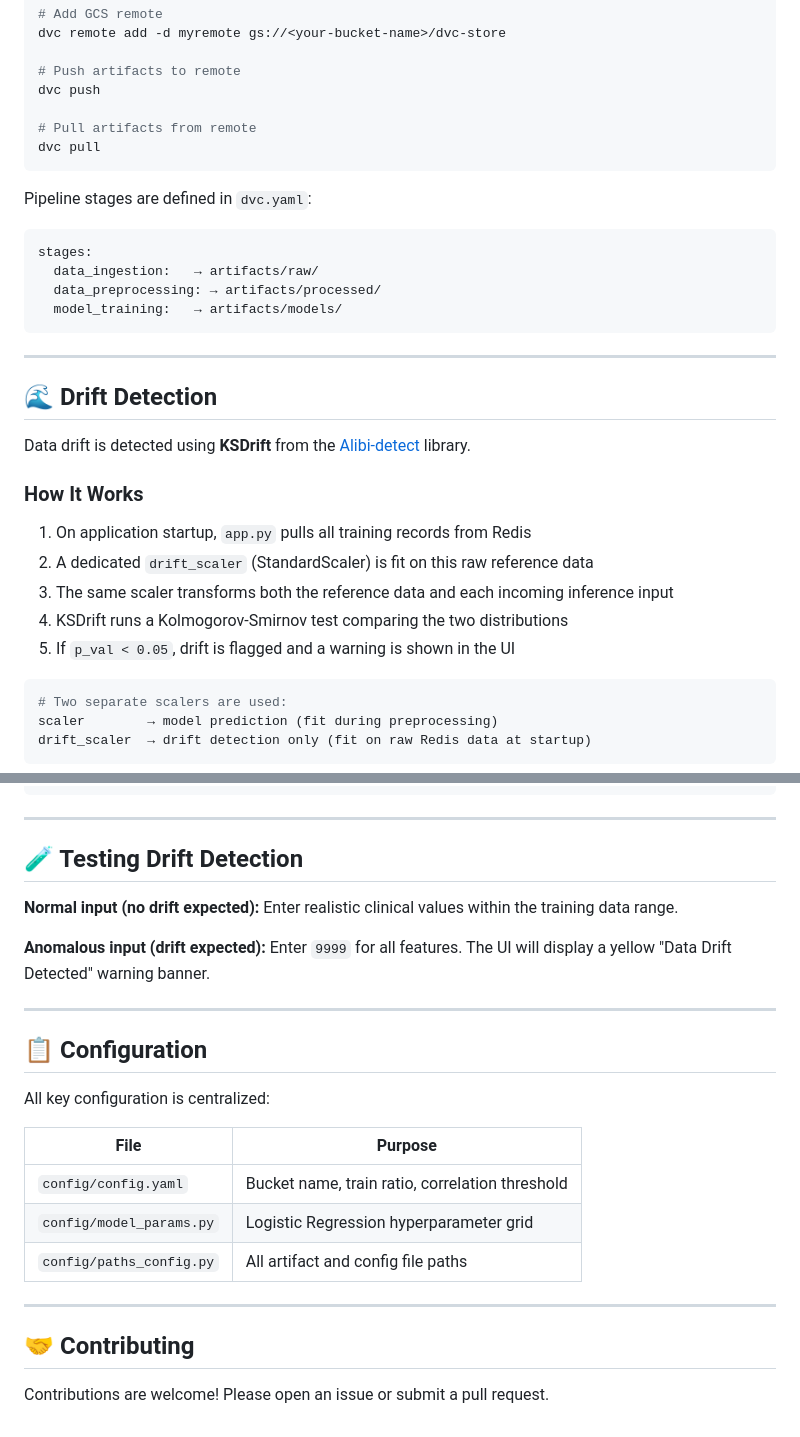
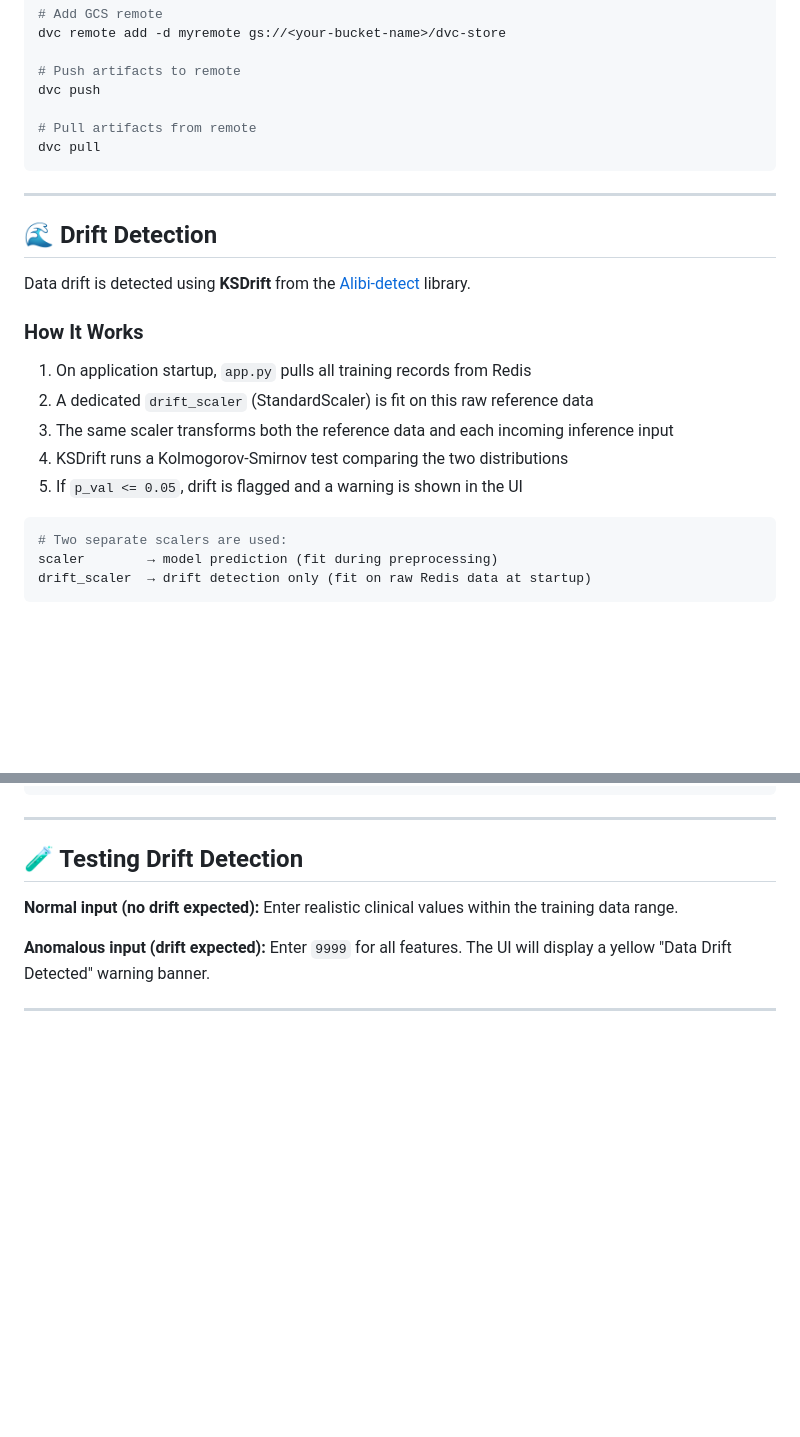
Before and after one commit to htasoftware99/breast_cancer_mlops, a Markdown page: README.md, 2 parts joined by grey strips. Rendered like a GitHub page; blank space fills up the shorter version.

````diff
--- a/README.md
+++ b/README.md
@@ -200,15 +149,6 @@ dvc push
 dvc pull
 ```
 
-Pipeline stages are defined in `dvc.yaml`:
-
-```yaml
-stages:
-  data_ingestion:   → artifacts/raw/
-  data_preprocessing: → artifacts/processed/
-  model_training:   → artifacts/models/
-```
-
 ---
 
 ## 🌊 Drift Detection
@@ -221,7 +161,7 @@ Data drift is detected using **KSDrift** from the [Alibi-detect](https://github.
 2. A dedicated `drift_scaler` (StandardScaler) is fit on this raw reference data
 3. The same scaler transforms both the reference data and each incoming inference input
 4. KSDrift runs a Kolmogorov-Smirnov test comparing the two distributions
-5. If `p_val < 0.05`, drift is flagged and a warning is shown in the UI
+5. If `p_val <= 0.05`, drift is flagged and a warning is shown in the UI
 
 ```python
 # Two separate scalers are used:
@@ -357,19 +297,3 @@ docker run -p 5000:5000 breast-cancer-app
 **Anomalous input (drift expected):** Enter `9999` for all features. The UI will display a yellow "Data Drift Detected" warning banner.
 
 ---
-
-## 📋 Configuration
-
-All key configuration is centralized:
-
-| File | Purpose |
-|---|---|
-| `config/config.yaml` | Bucket name, train ratio, correlation threshold |
-| `config/model_params.py` | Logistic Regression hyperparameter grid |
-| `config/paths_config.py` | All artifact and config file paths |
-
----
-
-## 🤝 Contributing
-
-Contributions are welcome! Please open an issue or submit a pull request.
````
Also changed, not shown: other parts of README.md (+5 -56 lines).
